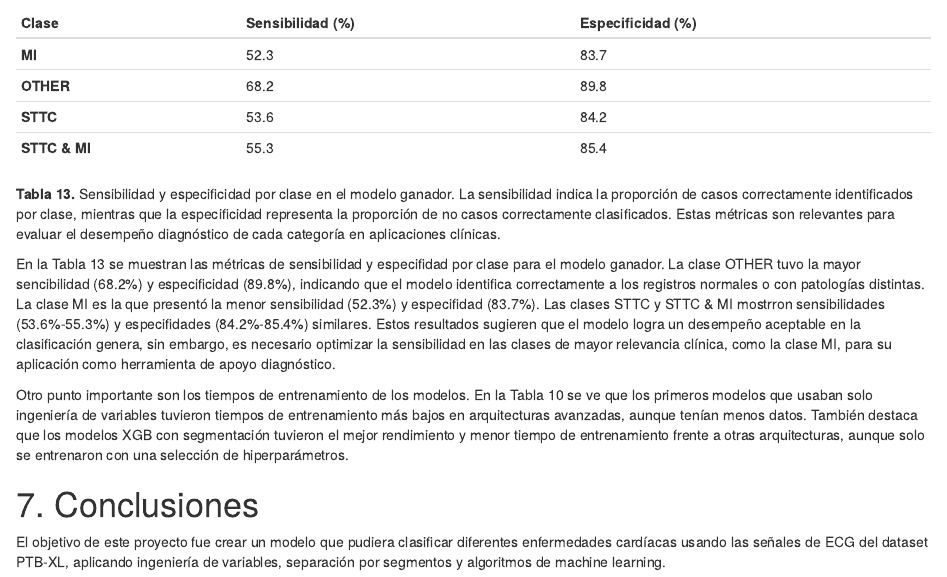
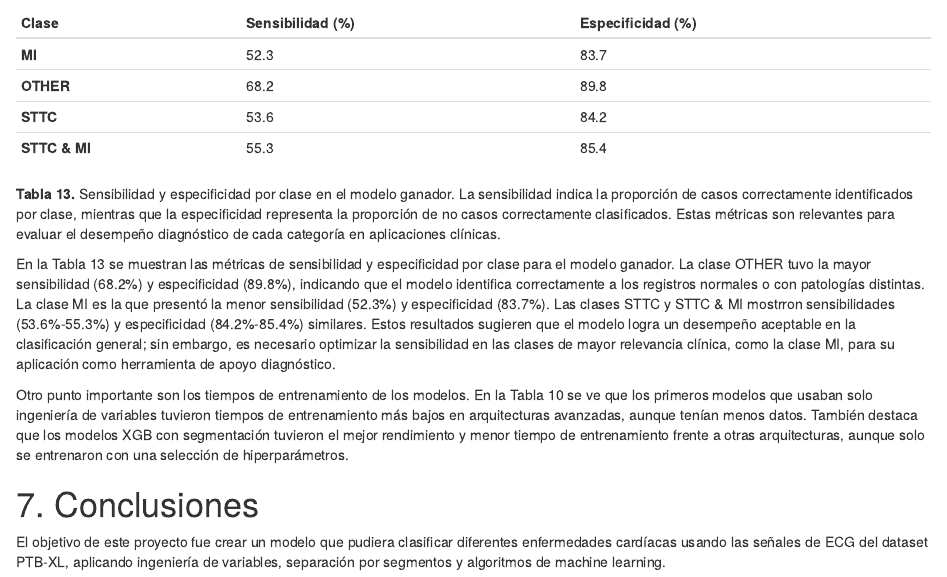
Before and after one commit to lgarayva/MCD_EKG, an R Markdown document (Resultados/Reporte_Escrito.Rmd): the page in a window 1100 px wide, from 12830 px down. Rendered offline with R 4.5, knitr and Pandoc, with nearby package versions; drawn as R Markdown's standard HTML page in place of the format the file asks for.

Commit message:
Corrijo typos #52

```diff
--- a/Resultados/Reporte_Escrito.Rmd
+++ b/Resultados/Reporte_Escrito.Rmd
@@ -545,7 +545,7 @@ Es importante mencionar que la clase STTC & MI combina las clases STTC y MI, por
 
 **Tabla 13.** Sensibilidad y especificidad por clase en el modelo ganador. La sensibilidad indica la proporción de casos correctamente identificados por clase, mientras que la especificidad representa la proporción de no casos correctamente clasificados. Estas métricas son relevantes para evaluar el desempeño diagnóstico de cada categoría en aplicaciones clínicas.
 
-En la Tabla 13 se muestran las métricas de sensibilidad y especifidad por clase para el modelo ganador. La clase OTHER tuvo la mayor sencibilidad (68.2%) y especificidad (89.8%), indicando que el modelo identifica correctamente a los registros normales o con patologías distintas. La clase MI es la que presentó la menor sensibilidad (52.3%) y especifidad (83.7%). Las clases STTC y STTC & MI mostrron sensibilidades (53.6%-55.3%) y especifidades (84.2%-85.4%) similares. Estos resultados sugieren que el modelo logra un desempeño aceptable en la clasificación genera, sin embargo, es necesario optimizar la sensibilidad en las clases de mayor relevancia clínica, como la clase MI, para su aplicación como herramienta de apoyo diagnóstico.
+En la Tabla 13 se muestran las métricas de sensibilidad y especificidad por clase para el modelo ganador. La clase OTHER tuvo la mayor sensibilidad (68.2%) y especificidad (89.8%), indicando que el modelo identifica correctamente a los registros normales o con patologías distintas. La clase MI es la que presentó la menor sensibilidad (52.3%) y especificidad (83.7%). Las clases STTC y STTC & MI mostrron sensibilidades (53.6%-55.3%) y especificidad (84.2%-85.4%) similares. Estos resultados sugieren que el modelo logra un desempeño aceptable en la clasificación general; sin embargo, es necesario optimizar la sensibilidad en las clases de mayor relevancia clínica, como la clase MI, para su aplicación como herramienta de apoyo diagnóstico.
 
 Otro punto importante son los tiempos de entrenamiento de los modelos. En la Tabla 10 se ve que los primeros modelos que usaban solo ingeniería de variables tuvieron tiempos de entrenamiento más bajos en arquitecturas avanzadas, aunque tenían menos datos. También destaca que los modelos XGB con segmentación tuvieron el mejor rendimiento y menor tiempo de entrenamiento frente a otras arquitecturas, aunque solo se entrenaron con una selección de hiperparámetros.
 
```
